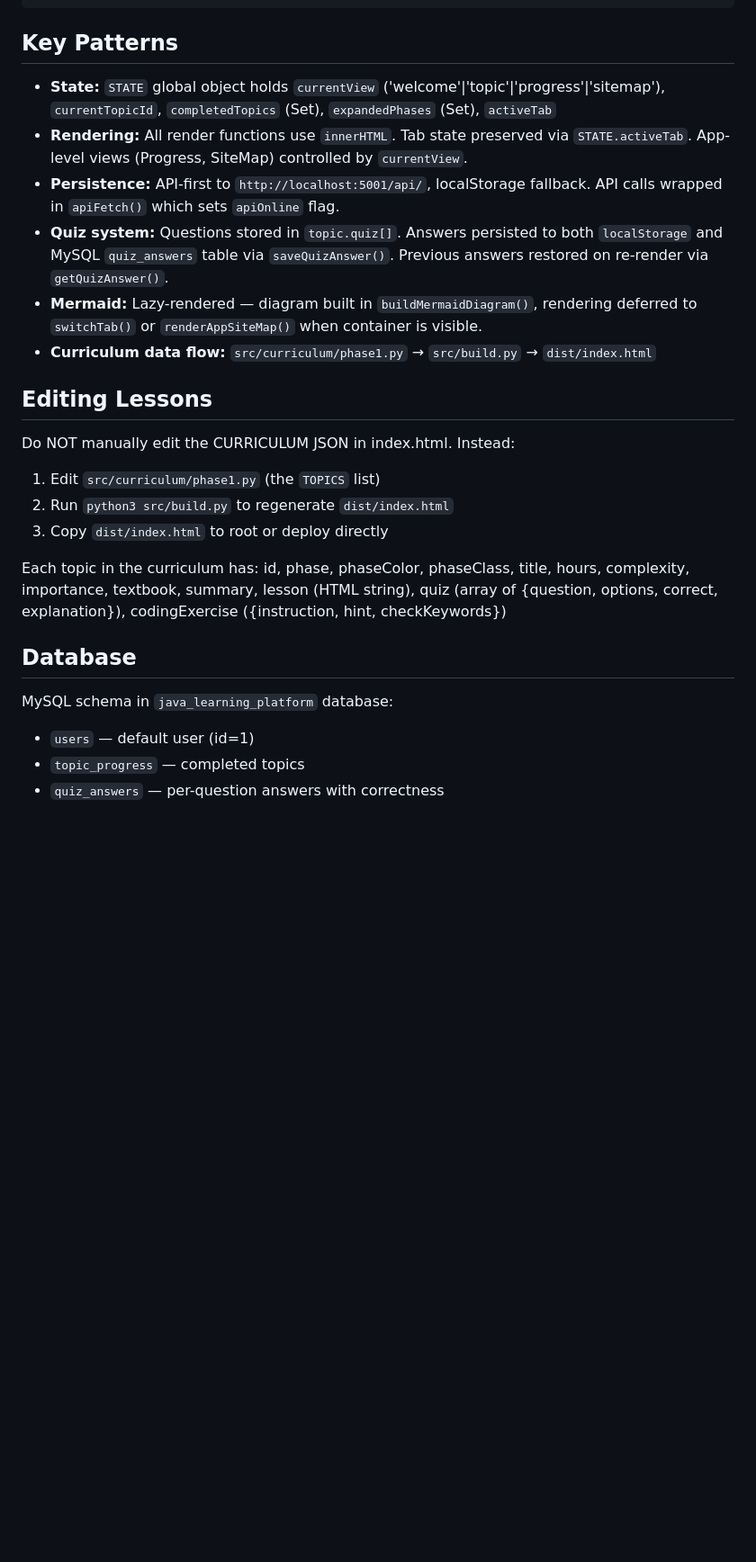
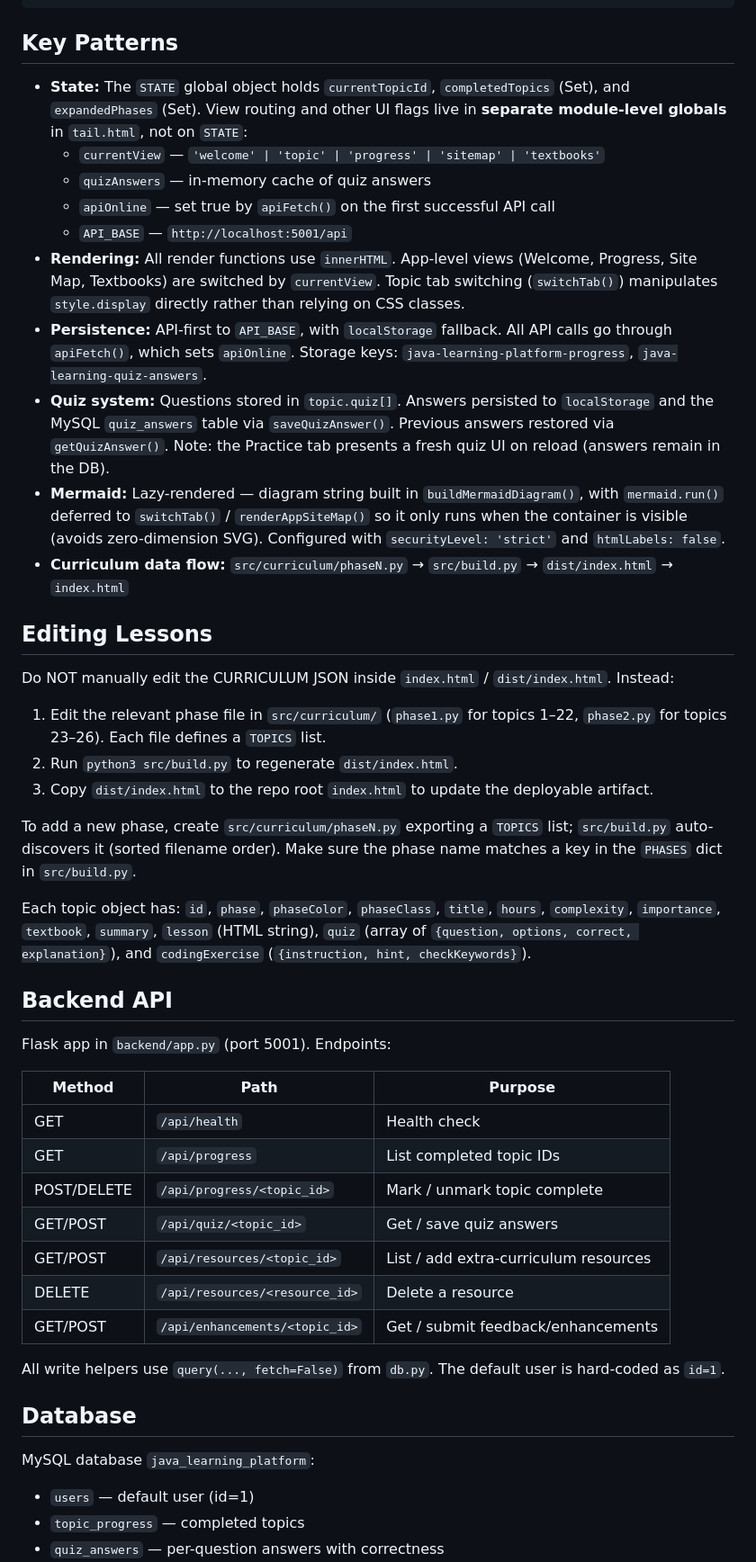
Before and after one commit to Eloise2011/java-learning-platform, a Markdown page: CLAUDE.md, the part around one of its changes. Shown at 90% size. Drawn GitHub-style; blank space fills up the shorter version.

```diff
--- a/CLAUDE.md
+++ b/CLAUDE.md
@@ -50,25 +69,48 @@ node --check dist/index.html  # Won't work (HTML); extract JS first
 
 ## Key Patterns
 
-- **State:** `STATE` global object holds `currentView` ('welcome'|'topic'|'progress'|'sitemap'), `currentTopicId`, `completedTopics` (Set), `expandedPhases` (Set), `activeTab`
-- **Rendering:** All render functions use `innerHTML`. Tab state preserved via `STATE.activeTab`. App-level views (Progress, SiteMap) controlled by `currentView`.
-- **Persistence:** API-first to `http://localhost:5001/api/`, localStorage fallback. API calls wrapped in `apiFetch()` which sets `apiOnline` flag.
-- **Quiz system:** Questions stored in `topic.quiz[]`. Answers persisted to both `localStorage` and MySQL `quiz_answers` table via `saveQuizAnswer()`. Previous answers restored on re-render via `getQuizAnswer()`.
-- **Mermaid:** Lazy-rendered — diagram built in `buildMermaidDiagram()`, rendering deferred to `switchTab()` or `renderAppSiteMap()` when container is visible.
-- **Curriculum data flow:** `src/curriculum/phase1.py` → `src/build.py` → `dist/index.html`
+- **State:** The `STATE` global object holds `currentTopicId`, `completedTopics` (Set), and `expandedPhases` (Set). View routing and other UI flags live in **separate module-level globals** in `tail.html`, not on `STATE`:
+  - `currentView` — `'welcome' | 'topic' | 'progress' | 'sitemap' | 'textbooks'`
+  - `quizAnswers` — in-memory cache of quiz answers
+  - `apiOnline` — set true by `apiFetch()` on the first successful API call
+  - `API_BASE` — `http://localhost:5001/api`
+- **Rendering:** All render functions use `innerHTML`. App-level views (Welcome, Progress, Site Map, Textbooks) are switched by `currentView`. Topic tab switching (`switchTab()`) manipulates `style.display` directly rather than relying on CSS classes.
+- **Persistence:** API-first to `API_BASE`, with `localStorage` fallback. All API calls go through `apiFetch()`, which sets `apiOnline`. Storage keys: `java-learning-platform-progress`, `java-learning-quiz-answers`.
+- **Quiz system:** Questions stored in `topic.quiz[]`. Answers persisted to `localStorage` and the MySQL `quiz_answers` table via `saveQuizAnswer()`. Previous answers restored via `getQuizAnswer()`. Note: the Practice tab presents a fresh quiz UI on reload (answers remain in the DB).
+- **Mermaid:** Lazy-rendered — diagram string built in `buildMermaidDiagram()`, with `mermaid.run()` deferred to `switchTab()` / `renderAppSiteMap()` so it only runs when the container is visible (avoids zero-dimension SVG). Configured with `securityLevel: 'strict'` and `htmlLabels: false`.
+- **Curriculum data flow:** `src/curriculum/phaseN.py` → `src/build.py` → `dist/index.html` → `index.html`
 
 ## Editing Lessons
 
-Do NOT manually edit the CURRICULUM JSON in index.html. Instead:
-1. Edit `src/curriculum/phase1.py` (the `TOPICS` list)
-2. Run `python3 src/build.py` to regenerate `dist/index.html`
-3. Copy `dist/index.html` to root or deploy directly
+Do NOT manually edit the CURRICULUM JSON inside `index.html` / `dist/index.html`. Instead:
 
-Each topic in the curriculum has: id, phase, phaseColor, phaseClass, title, hours, complexity, importance, textbook, summary, lesson (HTML string), quiz (array of {question, options, correct, explanation}), codingExercise ({instruction, hint, checkKeywords})
+1. Edit the relevant phase file in `src/curriculum/` (`phase1.py` for topics 1–22, `phase2.py` for topics 23–26). Each file defines a `TOPICS` list.
+2. Run `python3 src/build.py` to regenerate `dist/index.html`.
+3. Copy `dist/index.html` to the repo root `index.html` to update the deployable artifact.
+
+To add a new phase, create `src/curriculum/phaseN.py` exporting a `TOPICS` list; `src/build.py` auto-discovers it (sorted filename order). Make sure the phase name matches a key in the `PHASES` dict in `src/build.py`.
+
+Each topic object has: `id`, `phase`, `phaseColor`, `phaseClass`, `title`, `hours`, `complexity`, `importance`, `textbook`, `summary`, `lesson` (HTML string), `quiz` (array of `{question, options, correct, explanation}`), and `codingExercise` (`{instruction, hint, checkKeywords}`).
+
+## Backend API
+
+Flask app in `backend/app.py` (port 5001). Endpoints:
+
+| Method | Path | Purpose |
+|---|---|---|
+| GET | `/api/health` | Health check |
+| GET | `/api/progress` | List completed topic IDs |
+| POST/DELETE | `/api/progress/<topic_id>` | Mark / unmark topic complete |
+| GET/POST | `/api/quiz/<topic_id>` | Get / save quiz answers |
+| GET/POST | `/api/resources/<topic_id>` | List / add extra-curriculum resources |
+| DELETE | `/api/resources/<resource_id>` | Delete a resource |
+| GET/POST | `/api/enhancements/<topic_id>` | Get / submit feedback/enhancements |
+
+All write helpers use `query(..., fetch=False)` from `db.py`. The default user is hard-coded as `id=1`.
 
 ## Database
 
-MySQL schema in `java_learning_platform` database:
+MySQL database `java_learning_platform`:
 - `users` — default user (id=1)
 - `topic_progress` — completed topics
 - `quiz_answers` — per-question answers with correctness
```
Also changed, not shown: other parts of CLAUDE.md (+49 -27 lines).
